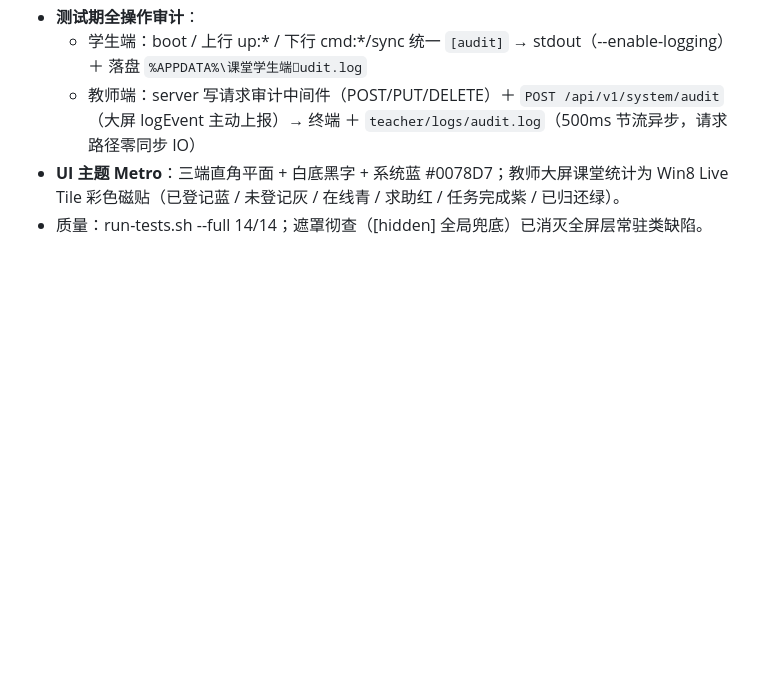
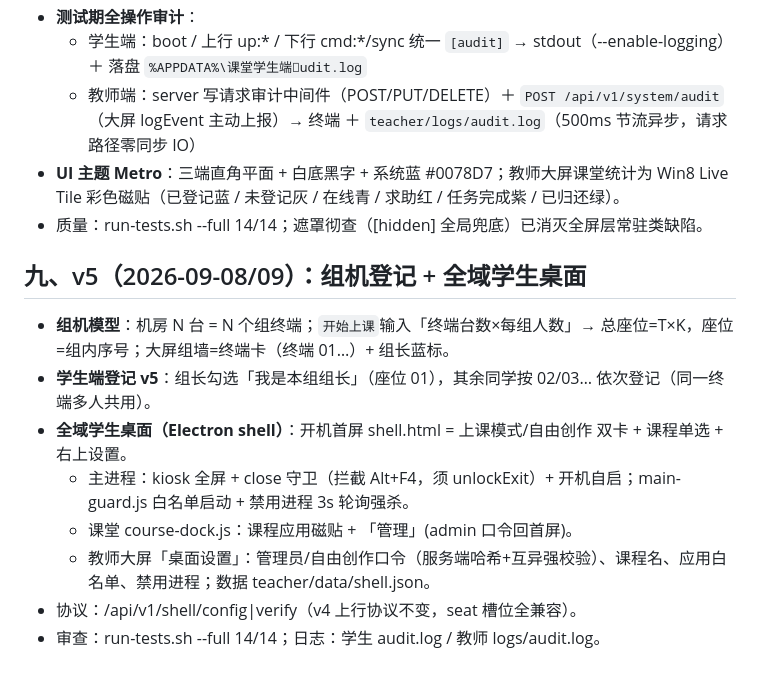
Before and after one commit to 54zsyy52bc/all-scope-classroom, a Markdown page: 全域md文档/02-开发与设计文档/06_交付说明.md, the part around the change. GitHub-like rendering; blank space fills up the shorter version.

Commit message:
docs(v5): 使用手册+06 交付说明补全域学生桌面章节

```diff
--- a/全域md文档/02-开发与设计文档/06_交付说明.md
+++ b/全域md文档/02-开发与设计文档/06_交付说明.md
@@ -127,3 +127,14 @@ SIoT_V2_Win_2618/  SIoT2 broker（workerNum=8 已修）
   - 教师端：server 写请求审计中间件（POST/PUT/DELETE）＋ `POST /api/v1/system/audit`（大屏 logEvent 主动上报）→ 终端 ＋ `teacher/logs/audit.log`（500ms 节流异步，请求路径零同步 IO）
 - **UI 主题 Metro**：三端直角平面 + 白底黑字 + 系统蓝 #0078D7；教师大屏课堂统计为 Win8 Live Tile 彩色磁贴（已登记蓝 / 未登记灰 / 在线青 / 求助红 / 任务完成紫 / 已归还绿）。
 - 质量：run-tests.sh --full 14/14；遮罩彻查（[hidden] 全局兜底）已消灭全屏层常驻类缺陷。
+
+## 九、v5（2026-09-08/09）：组机登记 + 全域学生桌面
+
+- **组机模型**：机房 N 台 = N 个组终端；`开始上课`输入「终端台数×每组人数」→ 总座位=T×K，座位=组内序号；大屏组墙=终端卡（终端 01…）+ 组长蓝标。
+- **学生端登记 v5**：组长勾选「我是本组组长」（座位 01），其余同学按 02/03… 依次登记（同一终端多人共用）。
+- **全域学生桌面（Electron shell）**：开机首屏 shell.html = 上课模式/自由创作 双卡 + 课程单选 + 右上设置。
+  - 主进程：kiosk 全屏 + close 守卫（拦截 Alt+F4，须 unlockExit）+ 开机自启；main-guard.js 白名单启动 + 禁用进程 3s 轮询强杀。
+  - 课堂 course-dock.js：课程应用磁贴 + 「管理」(admin 口令回首屏)。
+  - 教师大屏「桌面设置」：管理员/自由创作口令（服务端哈希+互异强校验）、课程名、应用白名单、禁用进程；数据 teacher/data/shell.json。
+- 协议：/api/v1/shell/config|verify（v4 上行协议不变，seat 槽位全兼容）。
+- 审查：run-tests.sh --full 14/14；日志：学生 audit.log / 教师 logs/audit.log。
```
